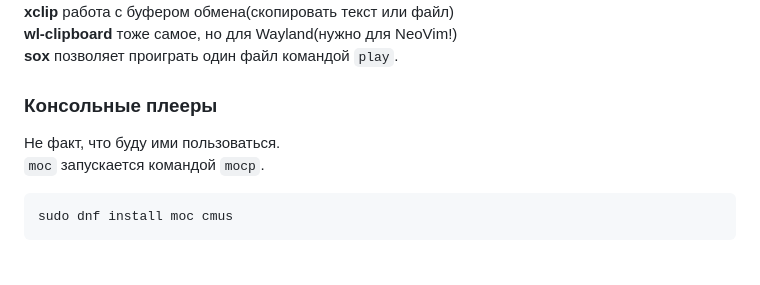
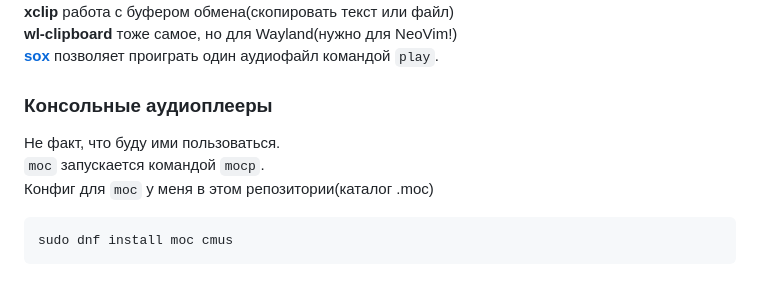
Before and after one commit to moskalenko2k24/dotfiles, a Markdown page: fedora-packages.md, the part around the change printed below. Drawn GitHub-style.

````diff
--- a/fedora-packages.md
+++ b/fedora-packages.md
@@ -16,11 +16,12 @@ __unar__ лучший распаковщик, в 1 команду любые а
 __xclip__ работа с буфером обмена(скопировать текст или файл) \
 __wl-clipboard__ тоже самое, но для Wayland(нужно для NeoVim!) \
-__sox__ позволяет проиграть один файл командой `play`.
+[__sox__](https://sox.sourceforge.net) позволяет проиграть один аудиофайл командой `play`.
 
-### Консольные плееры
+### Консольные аудиоплееры
 
 Не факт, что буду ими пользоваться. \
-`moc` запускается командой `mocp`.
+`moc` запускается командой `mocp`. \
+Конфиг для `moc` у меня в этом репозитории(каталог .moc)
 
 ```bash
 sudo dnf install moc cmus
````
Also changed, not shown: other parts of fedora-packages.md (+5 -5 lines).
